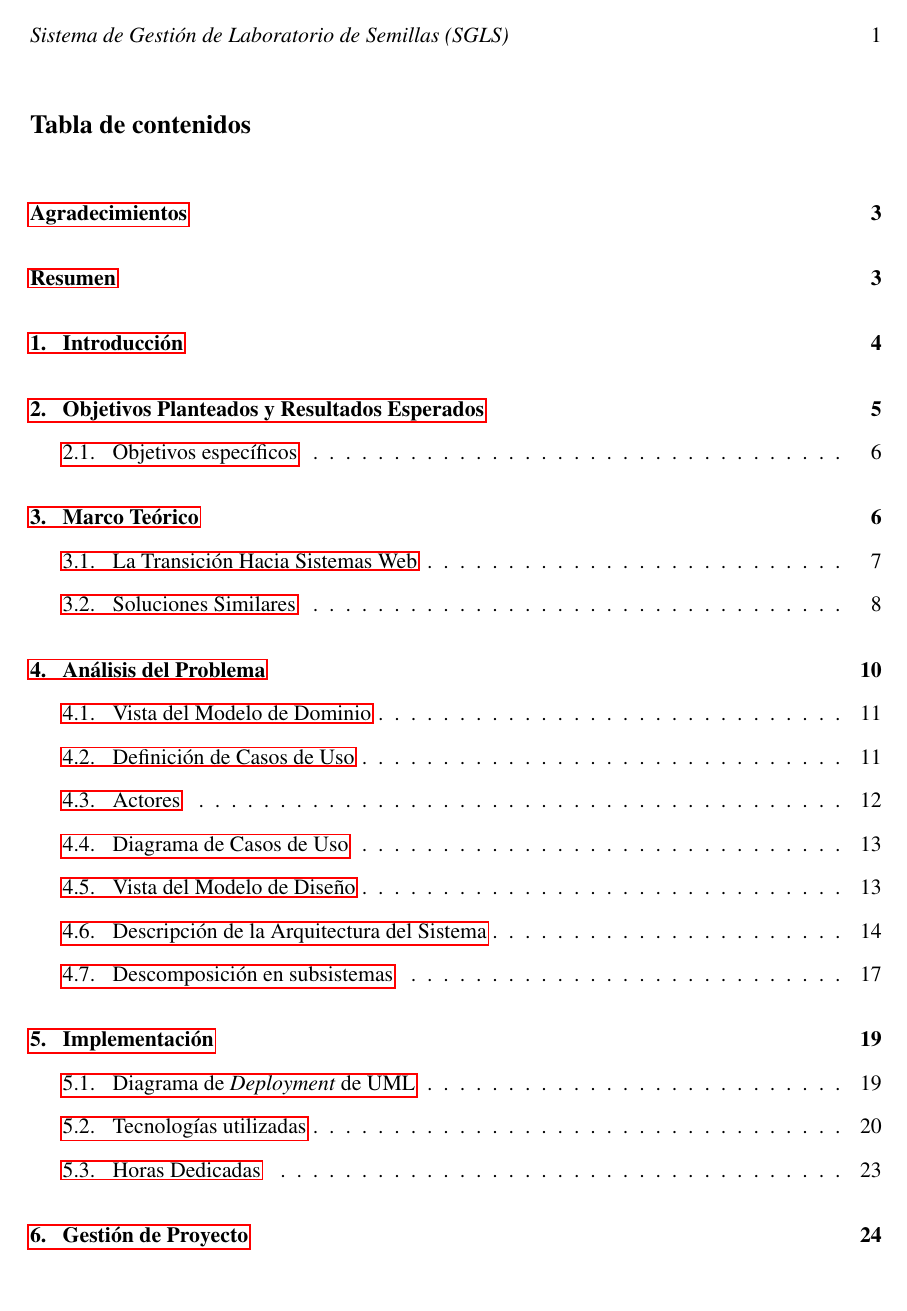
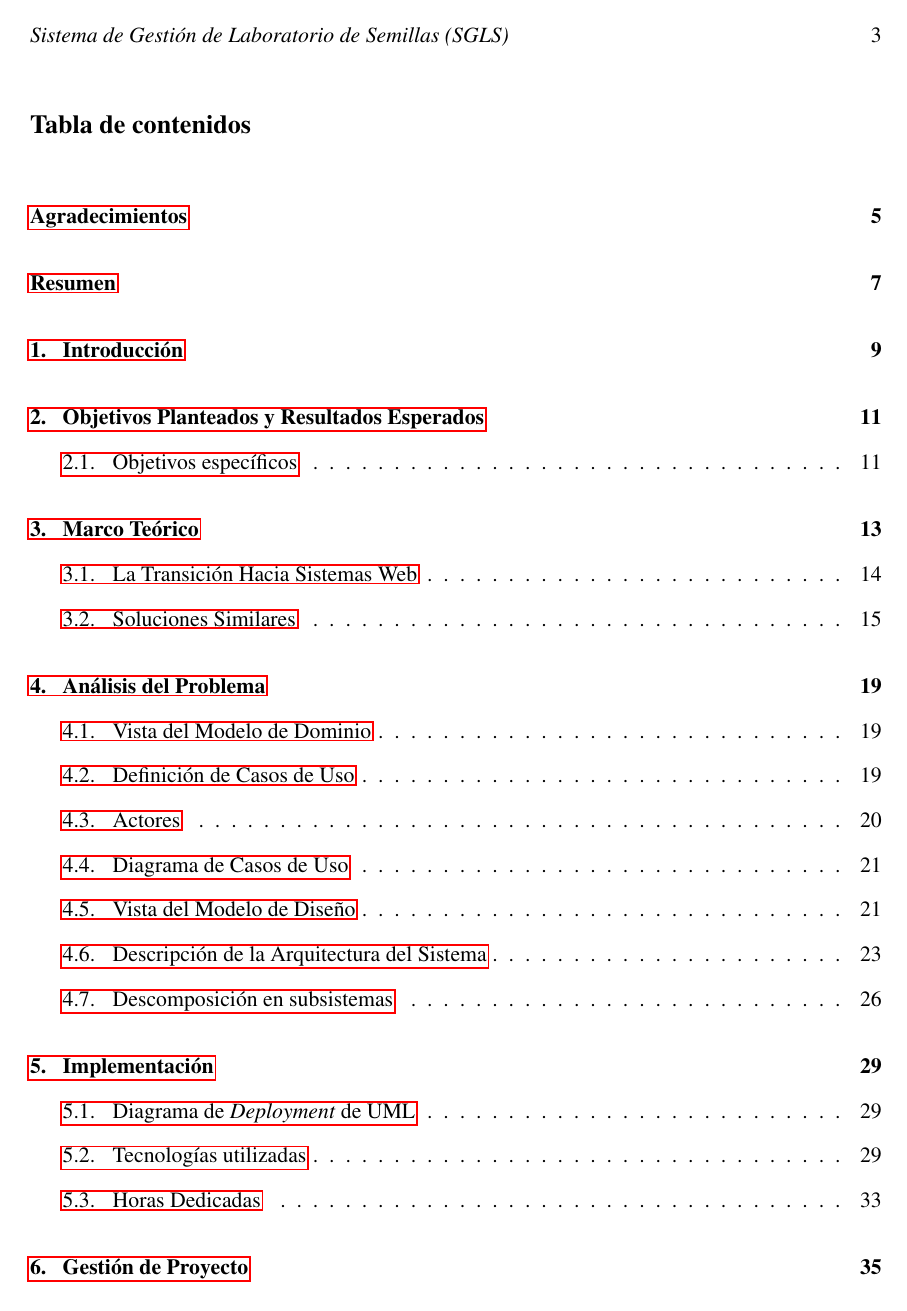
Before and after one commit to nadiagorria/DocuProyectoFinal, a LaTeX document (main.tex): page 2 of 38 before the commit and page 3 of 52 after it. Compiled offline with pdfLaTeX.

Commit message:
correcciones

```diff
--- a/main.tex
+++ b/main.tex
@@ -1,5 +1,6 @@
 % Documentación del Proyecto Final - Estilo visual APA (numerado)
-\documentclass[12pt]{article}
+% Usamos `twoside` para que \cleardoublepage respete páginas impares (derecha)
+\documentclass[12pt,twoside]{article}
 % Idioma y codificación
 \usepackage[spanish]{babel}
 \usepackage[utf8]{inputenc}
@@ -28,8 +29,16 @@
 % Evitar que las figuras floten más allá de la sección: \FloatBarrier
 \usepackage{placeins}
 
+% Para insertar automáticamente un \cleardoublepage antes de cada \section
+% (garantiza que las secciones principales comiencen en página impar).
+\usepackage{etoolbox}
+\preto\section{\cleardoublepage}
+
 % Colores (necesario para marcar horas pendientes en rojo)
 \usepackage{xcolor}
+
+% Cambiar el nombre que usa \bibliography (article class usa \refname)
+\renewcommand{\refname}{Referencias}
 
 % Añadir soporte para un cuarto nivel de secciones: reutilizamos
 % el nivel existente `paragraph` (nivel 4) para que `hyperref`
```
Also changed, not shown: sections/07-implementacion.tex (+1 -1 lines), sections/14-referencias.tex (+2 -2 lines), main.pdf, 3 other files.
